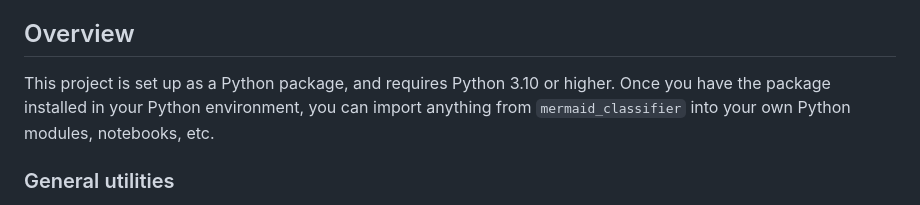
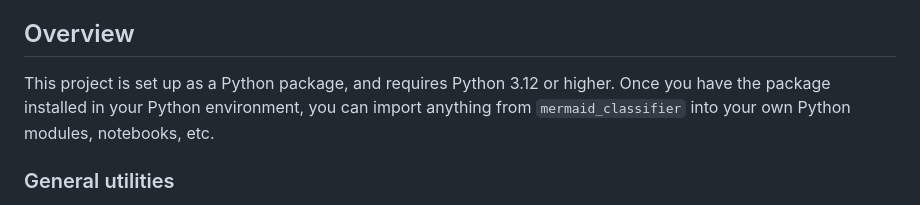
Before and after one commit to data-mermaid/mermaid-classifier, a Markdown page: README.md, the part around the change. Rendered like a GitHub page.

Commit message:
docs: correct README Python requirement to 3.12
README stated Python 3.10+, but pyproject.toml (requires-python >=3.12),
.python-version, and CI all use 3.12.

Co-Authored-By: Claude Opus 4.8 (1M context) <noreply@anthropic.com>

```diff
--- a/README.md
+++ b/README.md
@@ -5,7 +5,7 @@ This Python repository enables data scientists to experiment with PySpacer-based
 
 ## Overview
 
-This project is set up as a Python package, and requires Python 3.10 or higher. Once you have the package installed in your Python environment, you can import anything from `mermaid_classifier` into your own Python modules, notebooks, etc.
+This project is set up as a Python package, and requires Python 3.12 or higher. Once you have the package installed in your Python environment, you can import anything from `mermaid_classifier` into your own Python modules, notebooks, etc.
 
 ### General utilities
 
```
